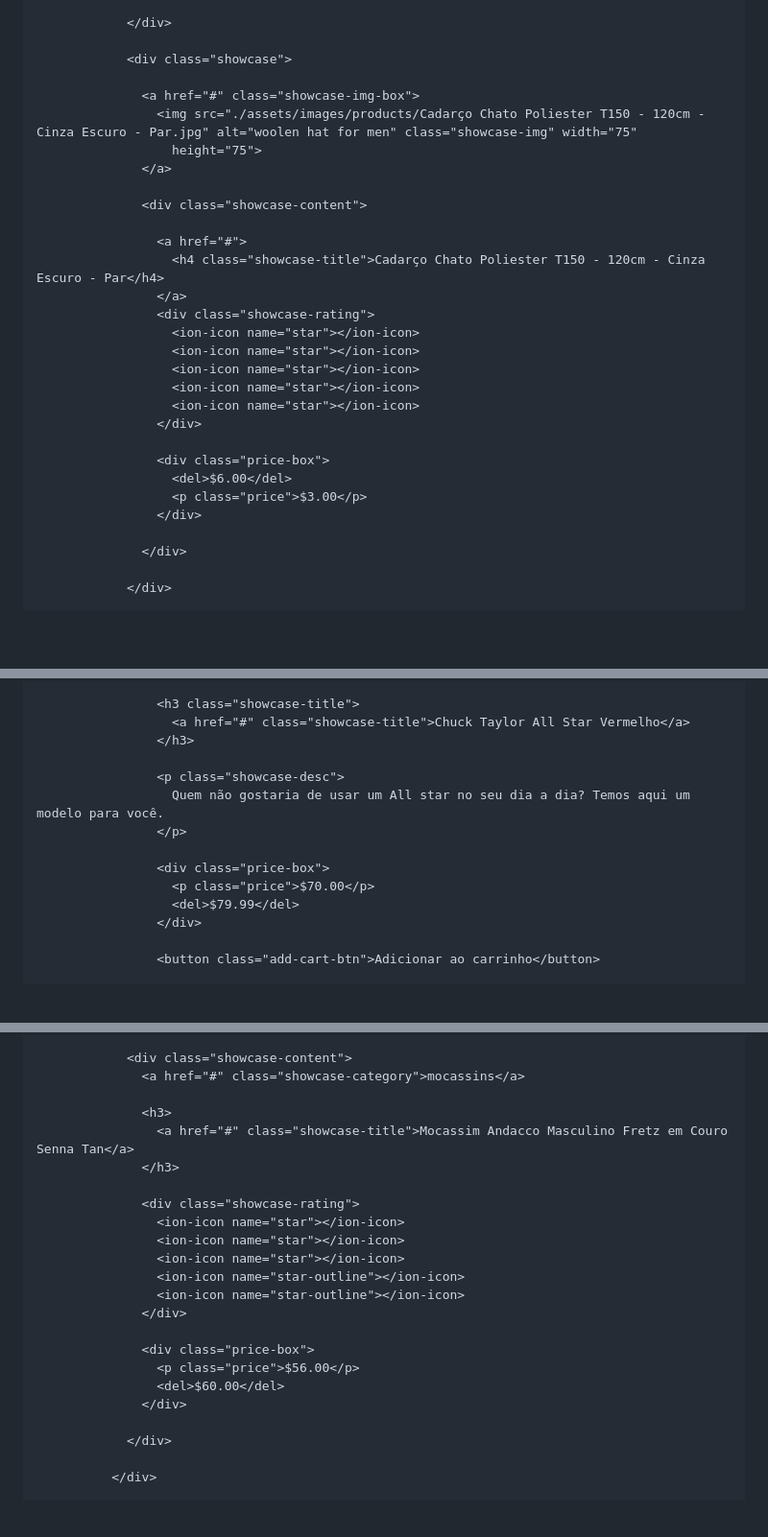
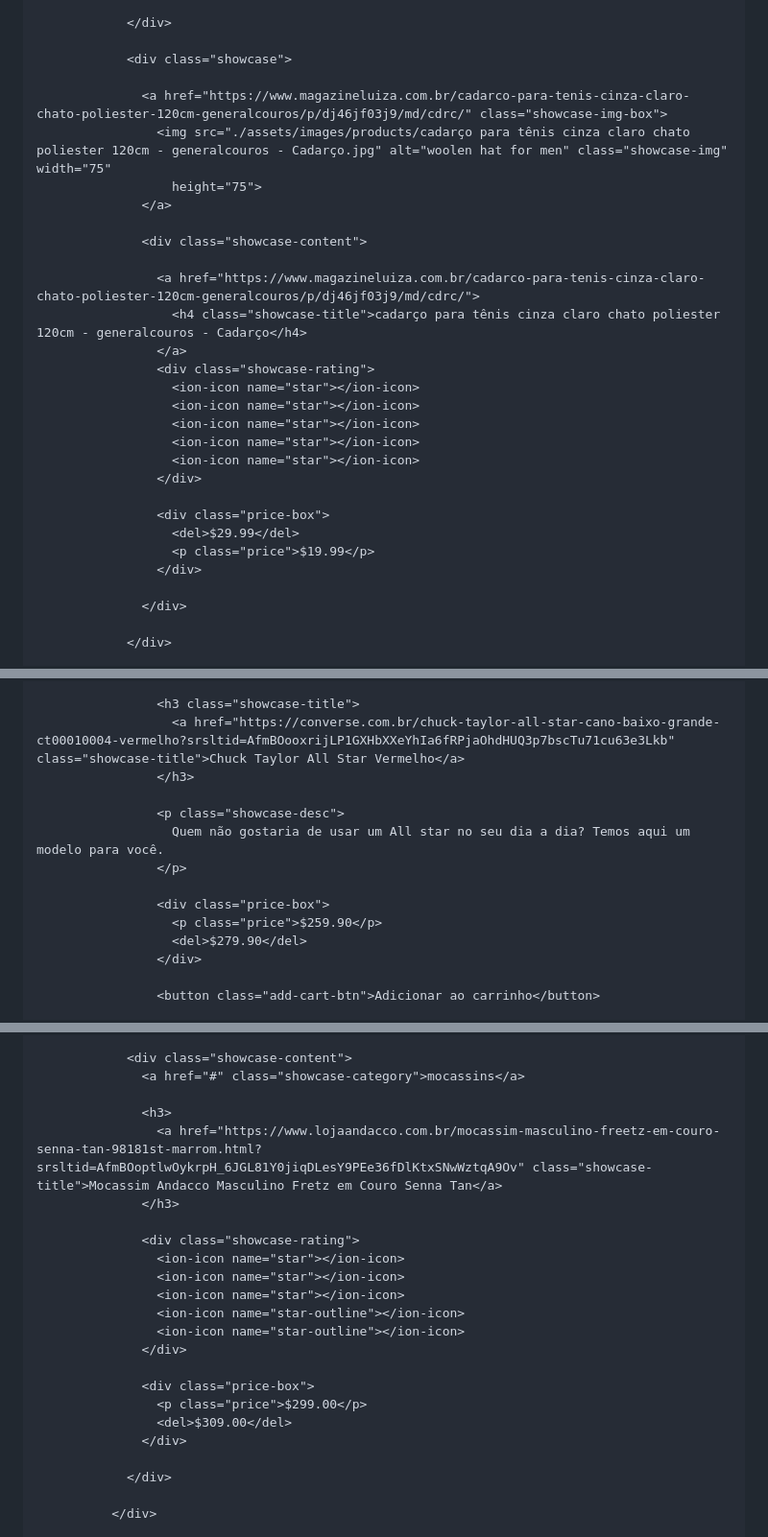
Before and after one commit to Pedro1dog/Meus-calcados, a Markdown page: README.md, 3 parts joined by grey strips. Shown at 96% size. Drawn GitHub-style; blank space fills up the shorter version.

```diff
--- a/README.md
+++ b/README.md
@@ -1499,15 +1499,15 @@
 
                 <div class="showcase">
 
-                  <a href="#" class="showcase-img-box">
-                    <img src="./assets/images/products/Cadarço Chato Poliester T150 - 120cm - Cinza Escuro - Par.jpg" alt="woolen hat for men" class="showcase-img" width="75"
+                  <a href="https://www.magazineluiza.com.br/cadarco-para-tenis-cinza-claro-chato-poliester-120cm-generalcouros/p/dj46jf03j9/md/cdrc/" class="showcase-img-box">
+                    <img src="./assets/images/products/cadarço para tênis cinza claro chato poliester 120cm - generalcouros - Cadarço.jpg" alt="woolen hat for men" class="showcase-img" width="75"
                       height="75">
                   </a>
 
                   <div class="showcase-content">
 
-                    <a href="#">
-                      <h4 class="showcase-title">Cadarço Chato Poliester T150 - 120cm - Cinza Escuro - Par</h4>
+                    <a href="https://www.magazineluiza.com.br/cadarco-para-tenis-cinza-claro-chato-poliester-120cm-generalcouros/p/dj46jf03j9/md/cdrc/">
+                      <h4 class="showcase-title">cadarço para tênis cinza claro chato poliester 120cm - generalcouros - Cadarço</h4>
                     </a>
                     <div class="showcase-rating">
                       <ion-icon name="star"></ion-icon>
@@ -1518,8 +1518,8 @@
                     </div>
 
                     <div class="price-box">
-                      <del>$6.00</del>
-                      <p class="price">$3.00</p>
+                      <del>$29.99</del>
+                      <p class="price">$19.99</p>
                     </div>
 
                   </div>
@@ -2293,7 +2293,7 @@
                     </div>
 
                     <h3 class="showcase-title">
-                      <a href="#" class="showcase-title">Chuck Taylor All Star Vermelho</a>
+                      <a href="https://converse.com.br/chuck-taylor-all-star-cano-baixo-grande-ct00010004-vermelho?srsltid=AfmBOooxrijLP1GXHbXXeYhIa6fRPjaOhdHUQ3p7bscTu71cu63e3Lkb" class="showcase-title">Chuck Taylor All Star Vermelho</a>
                     </h3>
 
                     <p class="showcase-desc">
@@ -2301,8 +2301,8 @@
                     </p>
 
                     <div class="price-box">
-                      <p class="price">$70.00</p>
-                      <del>$79.99</del>
+                      <p class="price">$259.90</p>
+                      <del>$279.90</del>
                     </div>
 
                     <button class="add-cart-btn">Adicionar ao carrinho</button>
@@ -2456,7 +2456,7 @@
                   <a href="#" class="showcase-category">mocassins</a>
 
                   <h3>
-                    <a href="#" class="showcase-title">Mocassim Andacco Masculino Fretz em Couro Senna Tan</a>
+                    <a href="https://www.lojaandacco.com.br/mocassim-masculino-freetz-em-couro-senna-tan-98181st-marrom.html?srsltid=AfmBOoptlwOykrpH_6JGL81Y0jiqDLesY9PEe36fDlKtxSNwWztqA9Ov" class="showcase-title">Mocassim Andacco Masculino Fretz em Couro Senna Tan</a>
                   </h3>
 
                   <div class="showcase-rating">
@@ -2468,8 +2468,8 @@
                   </div>
 
                   <div class="price-box">
-                    <p class="price">$56.00</p>
-                    <del>$60.00</del>
+                    <p class="price">$299.00</p>
+                    <del>$309.00</del>
                   </div>
 
                 </div>
```
Also changed, not shown: other parts of README.md (+26 -24 lines).
